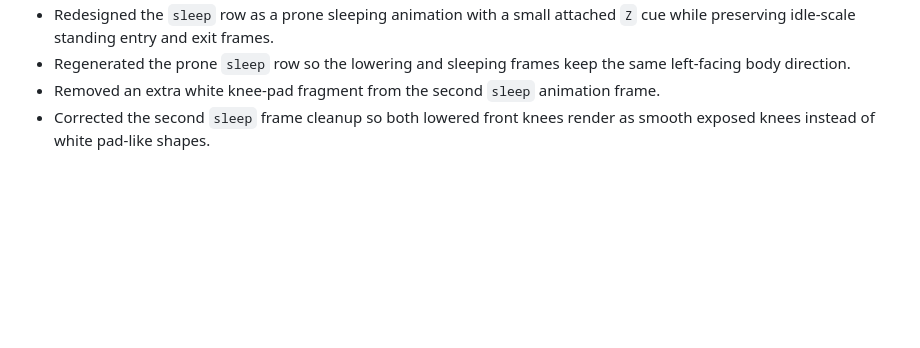
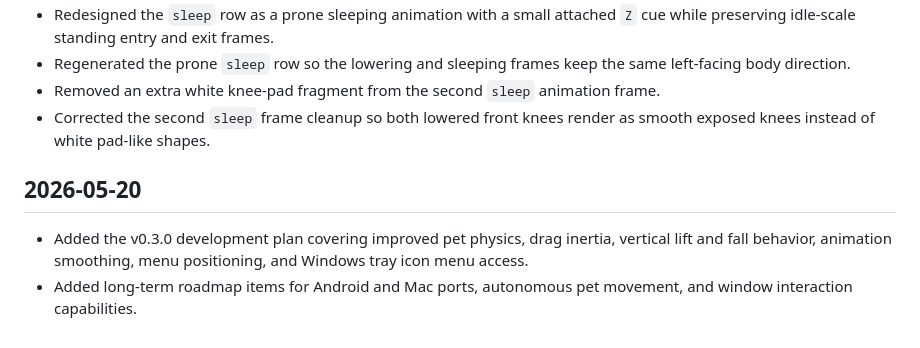
Before and after one commit to Zeroysx/NuiPet, a Markdown page: CHANGELOG.md, the part around the change. GitHub-like rendering; blank space fills up the shorter version.

```diff
--- a/CHANGELOG.md
+++ b/CHANGELOG.md
@@ -124,3 +124,8 @@
 - Regenerated the prone `sleep` row so the lowering and sleeping frames keep the same left-facing body direction.
 - Removed an extra white knee-pad fragment from the second `sleep` animation frame.
 - Corrected the second `sleep` frame cleanup so both lowered front knees render as smooth exposed knees instead of white pad-like shapes.
+
+## 2026-05-20
+
+- Added the v0.3.0 development plan covering improved pet physics, drag inertia, vertical lift and fall behavior, animation smoothing, menu positioning, and Windows tray icon menu access.
+- Added long-term roadmap items for Android and Mac ports, autonomous pet movement, and window interaction capabilities.
```
Also changed, not shown: README.md (+19 -0 lines).
